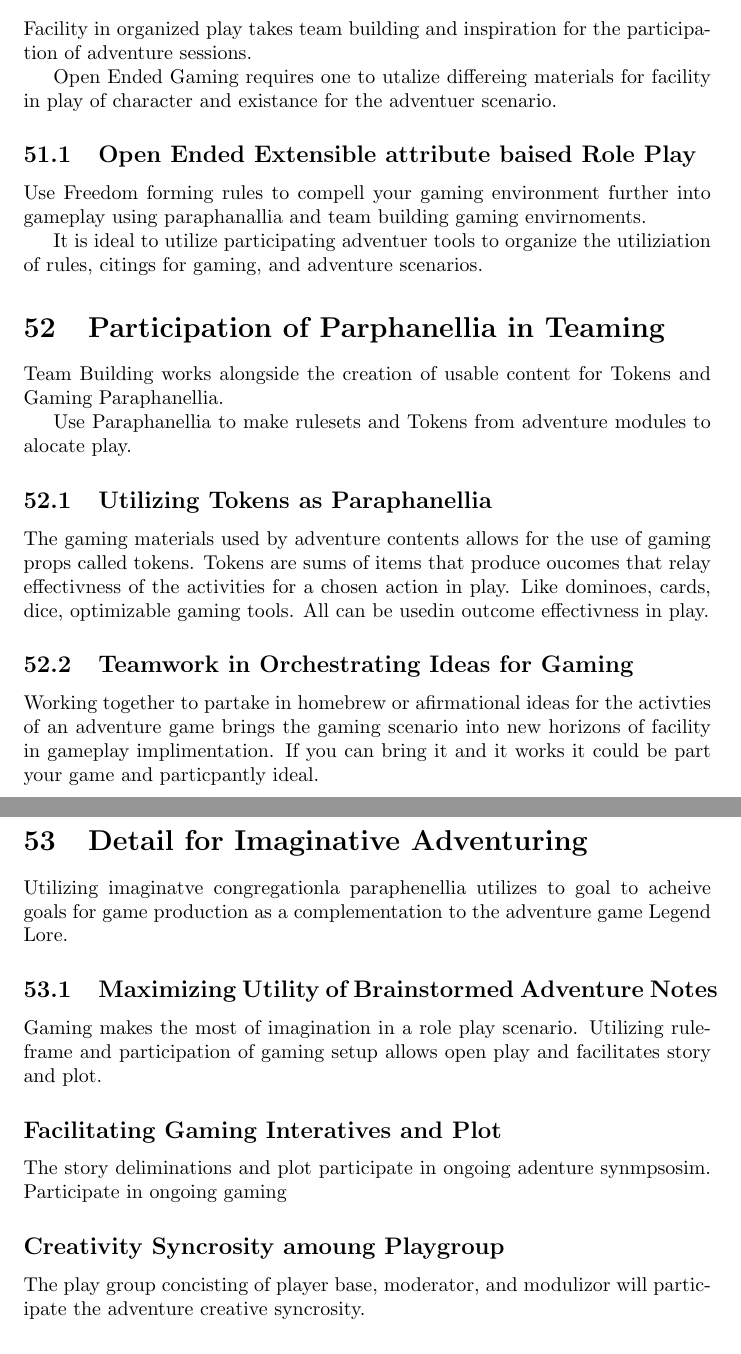
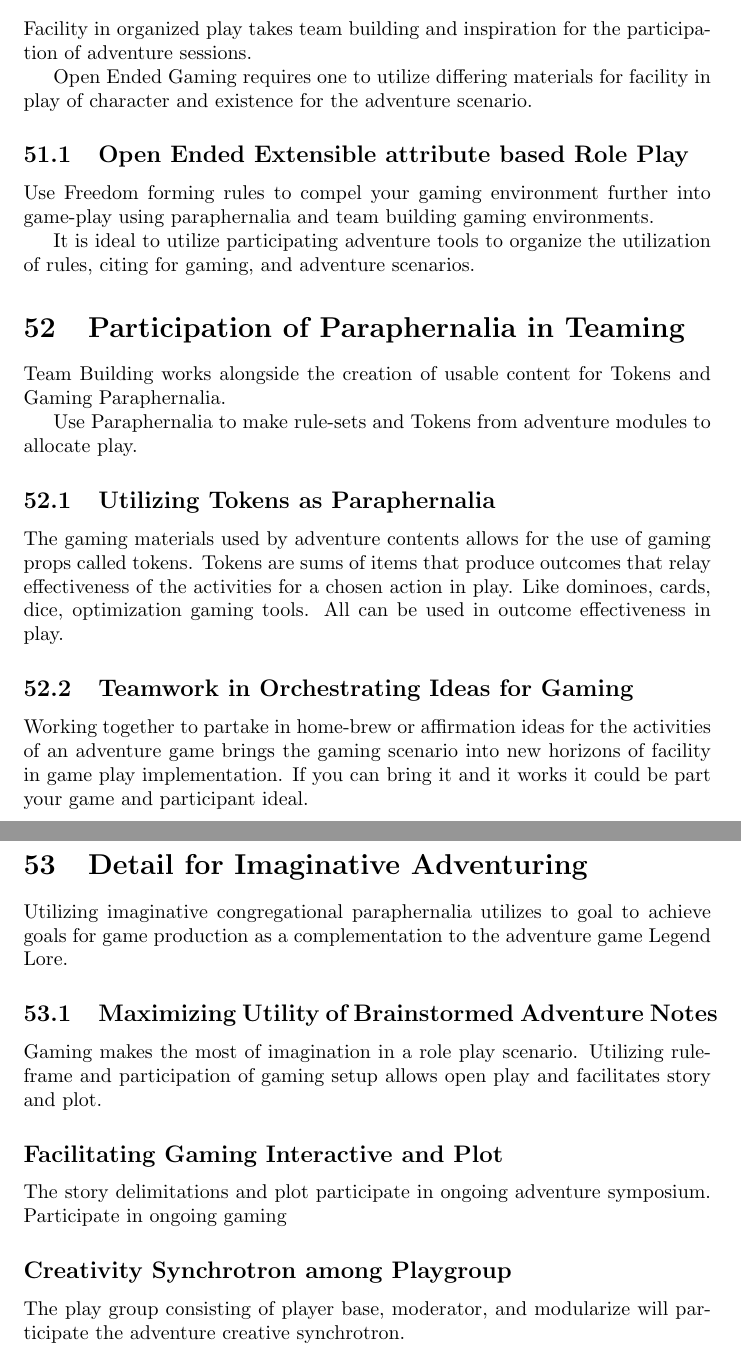
Before and after one commit to invigilance/LegendLoreRPG, a LaTeX paper (main.tex): two parts of pages 21 and 22 of 22, joined at a grey line, cut so that both start at the same text. Compiled offline with pdfLaTeX.

Commit message:
Update on Overleaf.

```diff
--- a/main.tex
+++ b/main.tex
@@ -879,39 +880,39 @@ SYMBOL CARD CONVERSIONS SCORE SHEET
 
 Facility in organized play takes team building and inspiration for the participation of adventure sessions.
 
-Open Ended Gaming requires one to utalize differeing materials for facility in play of character and existance for the adventuer scenario.
+Open Ended Gaming requires one to utilize differing materials for facility in play of character and existence for the adventure scenario.
 
-\subsection{Open Ended Extensible attribute baised Role Play}
+\subsection{Open Ended Extensible attribute based Role Play}
 
-Use Freedom forming rules to compell your gaming environment further into gameplay using paraphanallia and team building gaming envirnoments.
+Use Freedom forming rules to compel your gaming environment further into game-play using paraphernalia   and team building gaming environments.
 
-It is ideal to utilize participating adventuer tools to organize the utiliziation of rules, citings for gaming, and adventure scenarios.
+It is ideal to utilize participating adventure tools to organize the utilization of rules, citing for gaming, and adventure scenarios.
 
-\section{Participation of Parphanellia in Teaming}
+\section{Participation of Paraphernalia in Teaming}
 
-Team Building works alongside the creation of usable content for Tokens and Gaming Paraphanellia.
+Team Building works alongside the creation of usable content for Tokens and Gaming Paraphernalia.
 
-Use Paraphanellia to make rulesets and Tokens from adventure modules to alocate play.
+Use Paraphernalia to make rule-sets and Tokens from adventure modules to allocate play.
 
-\subsection{Utilizing Tokens as Paraphanellia}
+\subsection{Utilizing Tokens as Paraphernalia}
 
-The gaming materials used by adventure contents allows for the use of gaming props called tokens. Tokens are sums of items that produce oucomes that relay effectivness of the activities for a chosen action in play. Like dominoes, cards, dice, optimizable gaming tools. All can be usedin outcome effectivness in play.
+The gaming materials used by adventure contents allows for the use of gaming props called tokens. Tokens are sums of items that produce outcomes that relay effectiveness of the activities for a chosen action in play. Like dominoes, cards, dice, optimization gaming tools. All can be used in outcome effectiveness in play.
 
 \subsection{Teamwork in Orchestrating Ideas for Gaming}
-Working together to partake in homebrew or afirmational ideas for the activties of an adventure game brings the gaming scenario into new horizons of facility in gameplay implimentation. If you can bring it and it works it could be part your game and particpantly ideal.
+Working together to partake in home-brew or affirmation ideas for the activities of an adventure game brings the gaming scenario into new horizons of facility in game play implementation. If you can bring it and it works it could be part your game and participant ideal.
 
 \section{Detail for Imaginative Adventuring}
-Utilizing imaginatve congregationla paraphenellia utilizes to goal to acheive goals for game production as a complementation to the adventure game Legend Lore.
+Utilizing imaginative congregational paraphernalia utilizes to goal to achieve goals for game production as a complementation to the adventure game Legend Lore.
 
 \subsection{Maximizing Utility of Brainstormed Adventure Notes}
-Gaming makes the most of imagination in a role play scenario. Utilizing ruleframe and participation of gaming setup allows open play and facilitates story and plot.
+Gaming makes the most of imagination in a role play scenario. Utilizing rule-frame and participation of gaming setup allows open play and facilitates story and plot.
 
-\subsection*{Facilitating Gaming Interatives and Plot}
-The story deliminations and plot participate in ongoing adenture synmpsosim.
+\subsection*{Facilitating Gaming Interactive and Plot}
+The story delimitations and plot participate in ongoing adventure symposium.
 Participate in ongoing gaming
 
-\subsection*{Creativity Syncrosity amoung Playgroup}
-The play group concisting of player base, moderator, and modulizor will participate the adventure creative syncrosity.
+\subsection*{Creativity Synchrotron among Playgroup}
+The play group consisting of player base, moderator, and modularize will participate the adventure creative synchrotron.
 \end{document}documentclass{article}
 \usepackage[utf8]{inputenc}
 \begin{document}
```
Also changed, not shown: main.tex (5 more changed lines).
